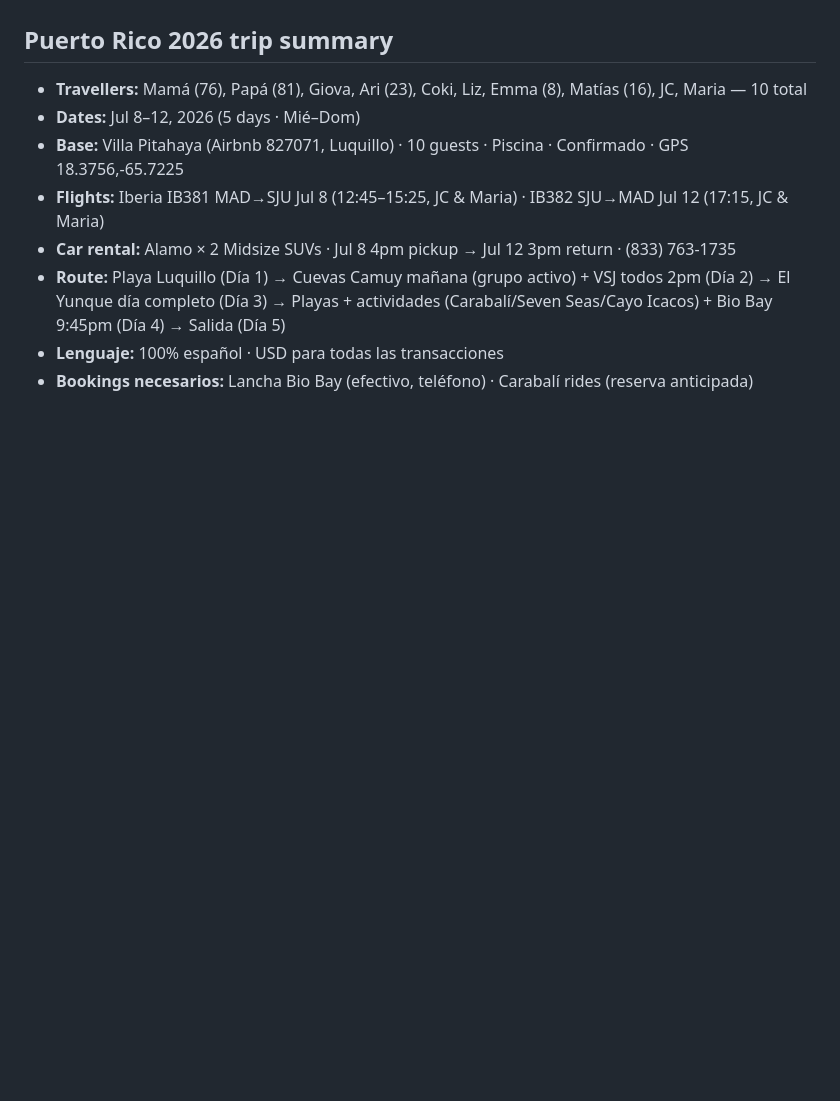
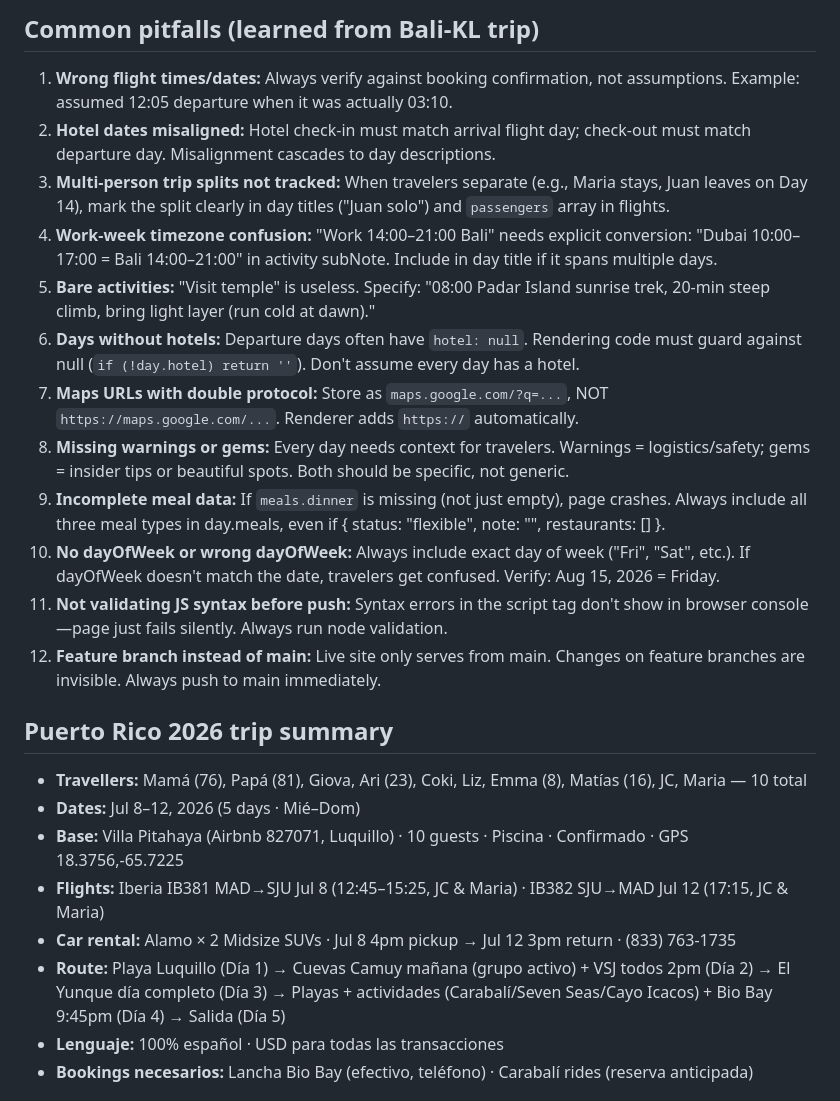
Before and after one commit to jhuertas85/trip-planner, a Markdown page: CLAUDE.md, the part around one of its changes. Rendered like a GitHub page; blank space fills up the shorter version.

```diff
--- a/CLAUDE.md
+++ b/CLAUDE.md
@@ -169,3 +190,17 @@ Whenever a new trip folder is created or an existing one is significantly update
+## Common pitfalls (learned from Bali-KL trip)
+
+1. **Wrong flight times/dates:** Always verify against booking confirmation, not assumptions. Example: assumed 12:05 departure when it was actually 03:10.
+2. **Hotel dates misaligned:** Hotel check-in must match arrival flight day; check-out must match departure day. Misalignment cascades to day descriptions.
+3. **Multi-person trip splits not tracked:** When travelers separate (e.g., Maria stays, Juan leaves on Day 14), mark the split clearly in day titles ("Juan solo") and `passengers` array in flights.
+4. **Work-week timezone confusion:** "Work 14:00–21:00 Bali" needs explicit conversion: "Dubai 10:00–17:00 = Bali 14:00–21:00" in activity subNote. Include in day title if it spans multiple days.
+5. **Bare activities:** "Visit temple" is useless. Specify: "08:00 Padar Island sunrise trek, 20-min steep climb, bring light layer (run cold at dawn)."
+6. **Days without hotels:** Departure days often have `hotel: null`. Rendering code must guard against null (`if (!day.hotel) return ''`). Don't assume every day has a hotel.
+7. **Maps URLs with double protocol:** Store as `maps.google.com/?q=...`, NOT `https://maps.google.com/...`. Renderer adds `https://` automatically.
+8. **Missing warnings or gems:** Every day needs context for travelers. Warnings = logistics/safety; gems = insider tips or beautiful spots. Both should be specific, not generic.
+9. **Incomplete meal data:** If `meals.dinner` is missing (not just empty), page crashes. Always include all three meal types in day.meals, even if { status: "flexible", note: "", restaurants: [] }.
+10. **No dayOfWeek or wrong dayOfWeek:** Always include exact day of week ("Fri", "Sat", etc.). If dayOfWeek doesn't match the date, travelers get confused. Verify: Aug 15, 2026 = Friday.
+11. **Not validating JS syntax before push:** Syntax errors in the script tag don't show in browser console—page just fails silently. Always run node validation.
+12. **Feature branch instead of main:** Live site only serves from main. Changes on feature branches are invisible. Always push to main immediately.
 
 ## Puerto Rico 2026 trip summary
 - **Travellers:** Mamá (76), Papá (81), Giova, Ari (23), Coki, Liz, Emma (8), Matías (16), JC, Maria — 10 total
```
Also changed, not shown: other parts of CLAUDE.md (+44 -23 lines).
